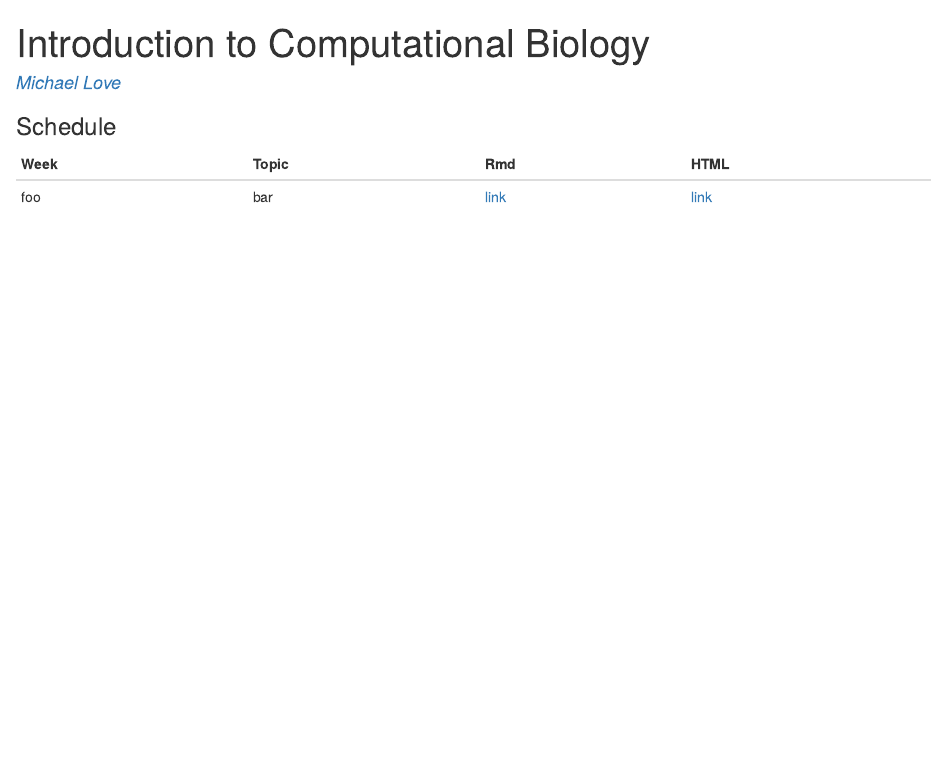
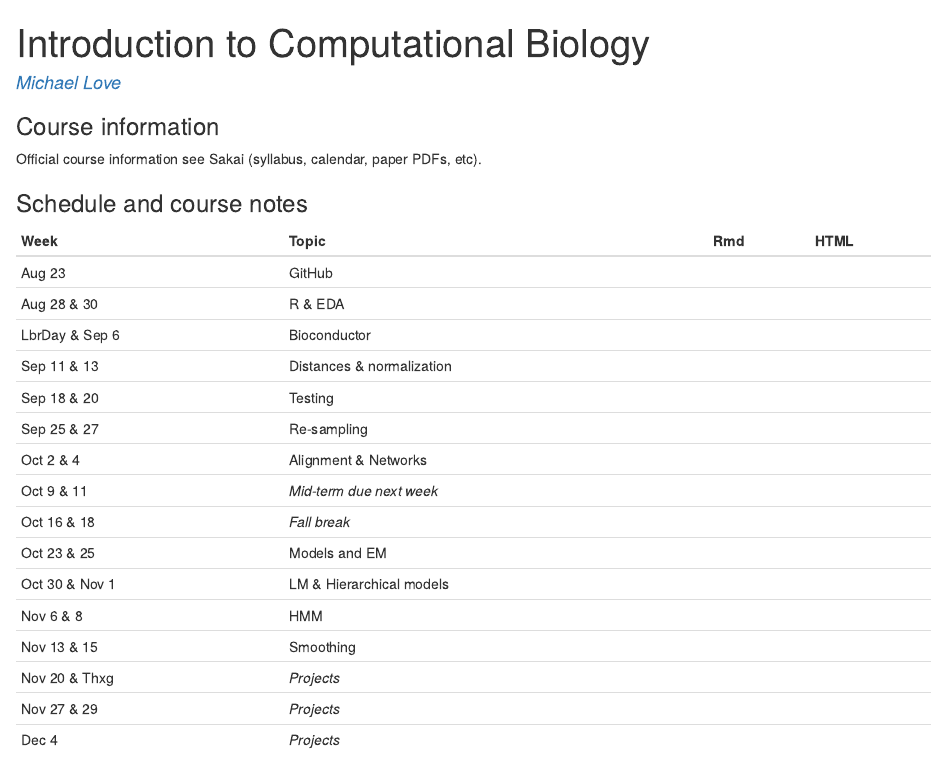
Before and after one commit to biodatascience/compbio, an R Markdown document (index.Rmd): the page in a window 1100 px wide, from its top. The pictures show the output file index.html that the author committed with the source, opened offline.

Commit message:
update web

```diff
--- a/index.Rmd
+++ b/index.Rmd
@@ -4,14 +4,30 @@ author: "[Michael Love](http://mikelove.github.io)"
 output: rmarkdown::html_document
 ---
 
-###
+### Course information
 
-### Schedule
+Official course information see Sakai (syllabus, calendar, paper PDFs, etc).
+
+### Schedule and course notes
 
 | Week | Topic | Rmd | HTML |
 |------|-------|-----|------|
-| foo | bar | [link](google.com) | [link](google.com) |
-
+|Aug 23         | GitHub | | |
+|Aug 28 & 30    | R & EDA | | |
+|LbrDay & Sep 6 | Bioconductor | | |
+|Sep 11 & 13    | Distances & normalization | | |
+|Sep 18 & 20    | Testing | | |
+|Sep 25 & 27    | Re-sampling | | |
+|Oct 2 & 4      | Alignment & Networks | | |
+|Oct 9 & 11	    | *Mid-term due next week* | | |
+|Oct 16 & 18    | *Fall break* | | |
+|Oct 23 & 25    | Models and EM | | |
+|Oct 30 & Nov 1 | LM & Hierarchical models | | |
+|Nov 6 & 8	    | HMM | | |
+|Nov 13 & 15    | Smoothing | | |
+|Nov 20 & Thxg  | *Projects* | | |
+|Nov 27 & 29    | *Projects* | | |
+|Dec 4          | *Projects* | | |
 
 This page was last updated on `r format(Sys.time(), "%m/%d/%Y")`.
 
```
Also changed, not shown: index.html.
